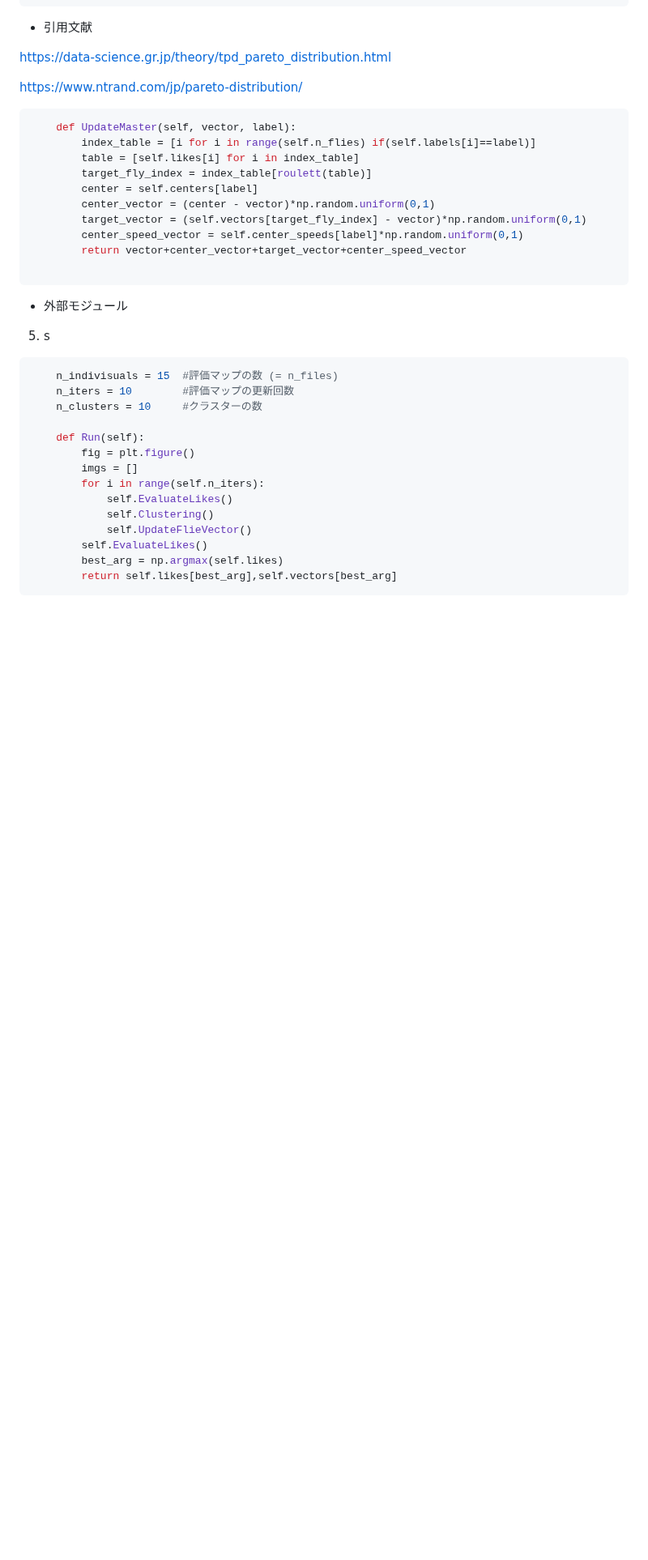
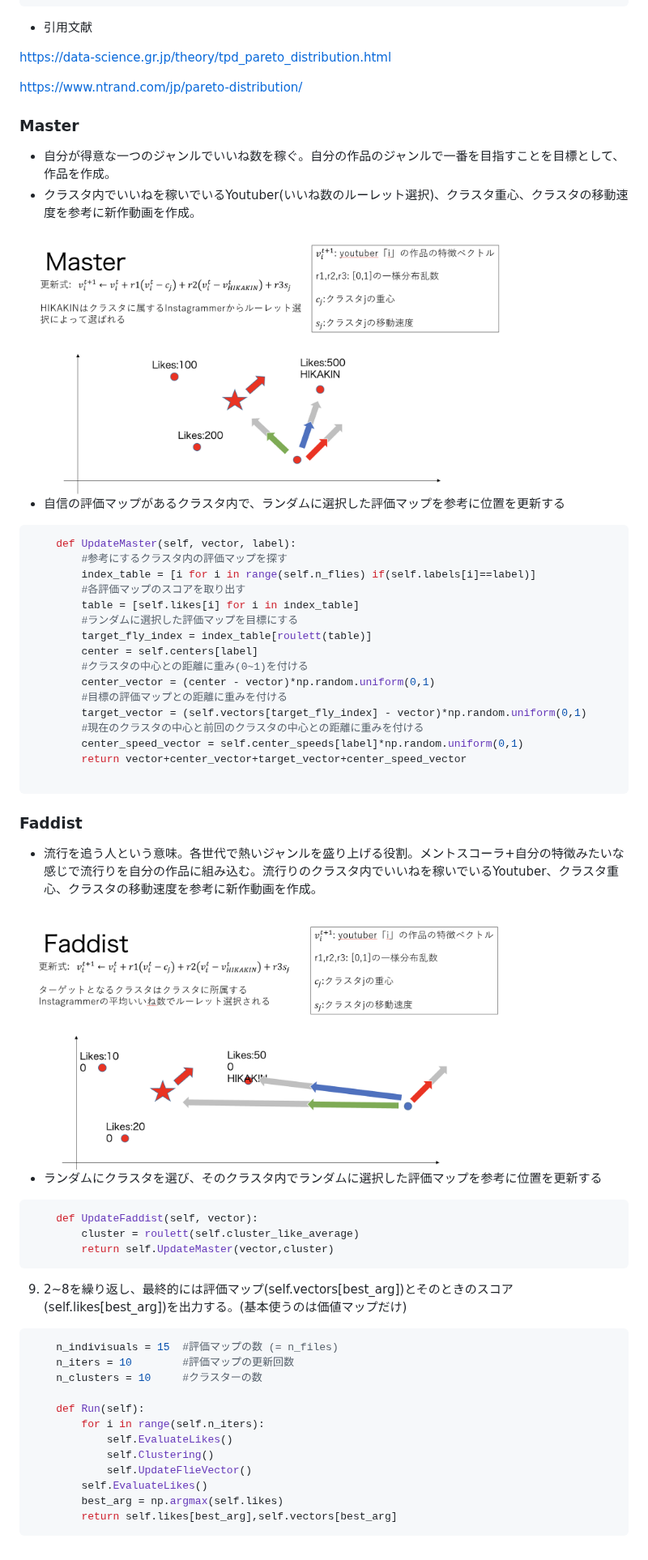
Before and after one commit to ntaku256/AI, a Markdown page: README.md, the part around one of its changes. Shown at 81% size. GitHub-like rendering; blank space fills up the shorter version.

````diff
--- a/README.md
+++ b/README.md
@@ -328,29 +340,47 @@ https://data-science.gr.jp/theory/tpd_pareto_distribution.html
 
 https://www.ntrand.com/jp/pareto-distribution/
 
+### Master
+- 自分が得意な一つのジャンルでいいね数を稼ぐ。自分の作品のジャンルで一番を目指すことを目標として、作品を作成。
+- クラスタ内でいいねを稼いでいるYoutuber(いいね数のルーレット選択)、クラスタ重心、クラスタの移動速度を参考に新作動画を作成。
+<img src="https://github.com/ntaku256/AI/blob/main/Source/Master.png" width="80%">
 
+- 自信の評価マップがあるクラスタ内で、ランダムに選択した評価マップを参考に位置を更新する
 ```python
     def UpdateMaster(self, vector, label):
+        #参考にするクラスタ内の評価マップを探す
         index_table = [i for i in range(self.n_flies) if(self.labels[i]==label)]
+        #各評価マップのスコアを取り出す
         table = [self.likes[i] for i in index_table]
+        #ランダムに選択した評価マップを目標にする
         target_fly_index = index_table[roulett(table)]
         center = self.centers[label]
+        #クラスタの中心との距離に重み(0~1)を付ける
         center_vector = (center - vector)*np.random.uniform(0,1)
+        #目標の評価マップとの距離に重みを付ける
         target_vector = (self.vectors[target_fly_index] - vector)*np.random.uniform(0,1)
+        #現在のクラスタの中心と前回のクラスタの中心との距離に重みを付ける
         center_speed_vector = self.center_speeds[label]*np.random.uniform(0,1)
         return vector+center_vector+target_vector+center_speed_vector
 
 ```
-- 外部モジュール
-5. s
+### Faddist
+- 流行を追う人という意味。各世代で熱いジャンルを盛り上げる役割。メントスコーラ+自分の特徴みたいな感じで流行りを自分の作品に組み込む。流行りのクラスタ内でいいねを稼いでいるYoutuber、クラスタ重心、クラスタの移動速度を参考に新作動画を作成。
+<img src="https://github.com/ntaku256/AI/blob/main/Source/Faddist.png" width="80%">
+
+- ランダムにクラスタを選び、そのクラスタ内でランダムに選択した評価マップを参考に位置を更新する
+```python
+    def UpdateFaddist(self, vector):
+        cluster = roulett(self.cluster_like_average)
+        return self.UpdateMaster(vector,cluster)
+```
+9. 2~8を繰り返し、最終的には評価マップ(self.vectors[best_arg])とそのときのスコア(self.likes[best_arg])を出力する。(基本使うのは価値マップだけ)
 ```python
     n_indivisuals = 15  #評価マップの数 (= n_files)
     n_iters = 10        #評価マップの更新回数
     n_clusters = 10     #クラスターの数
 
     def Run(self):
-        fig = plt.figure()
-        imgs = []
         for i in range(self.n_iters):
             self.EvaluateLikes()
             self.Clustering()
````
Also changed, not shown: other parts of README.md (+14 -2 lines).
